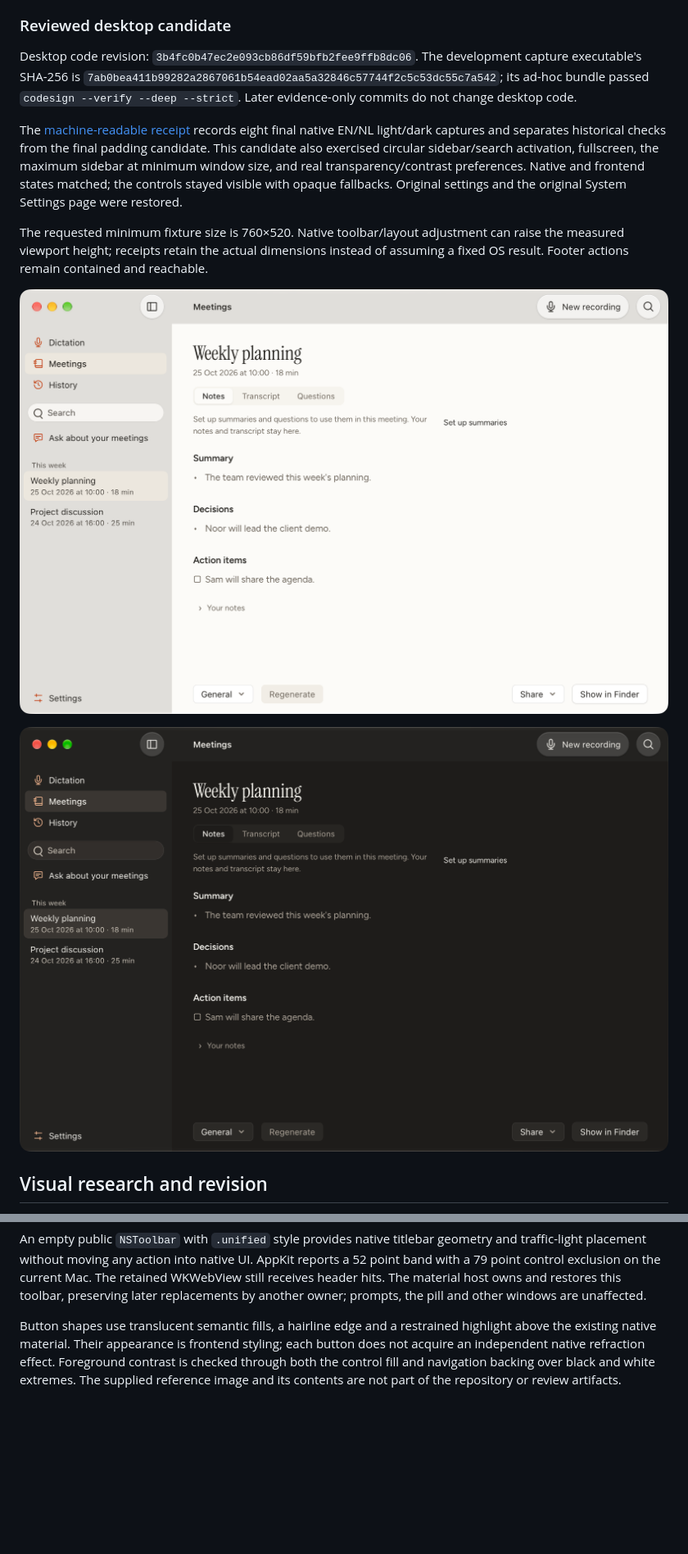
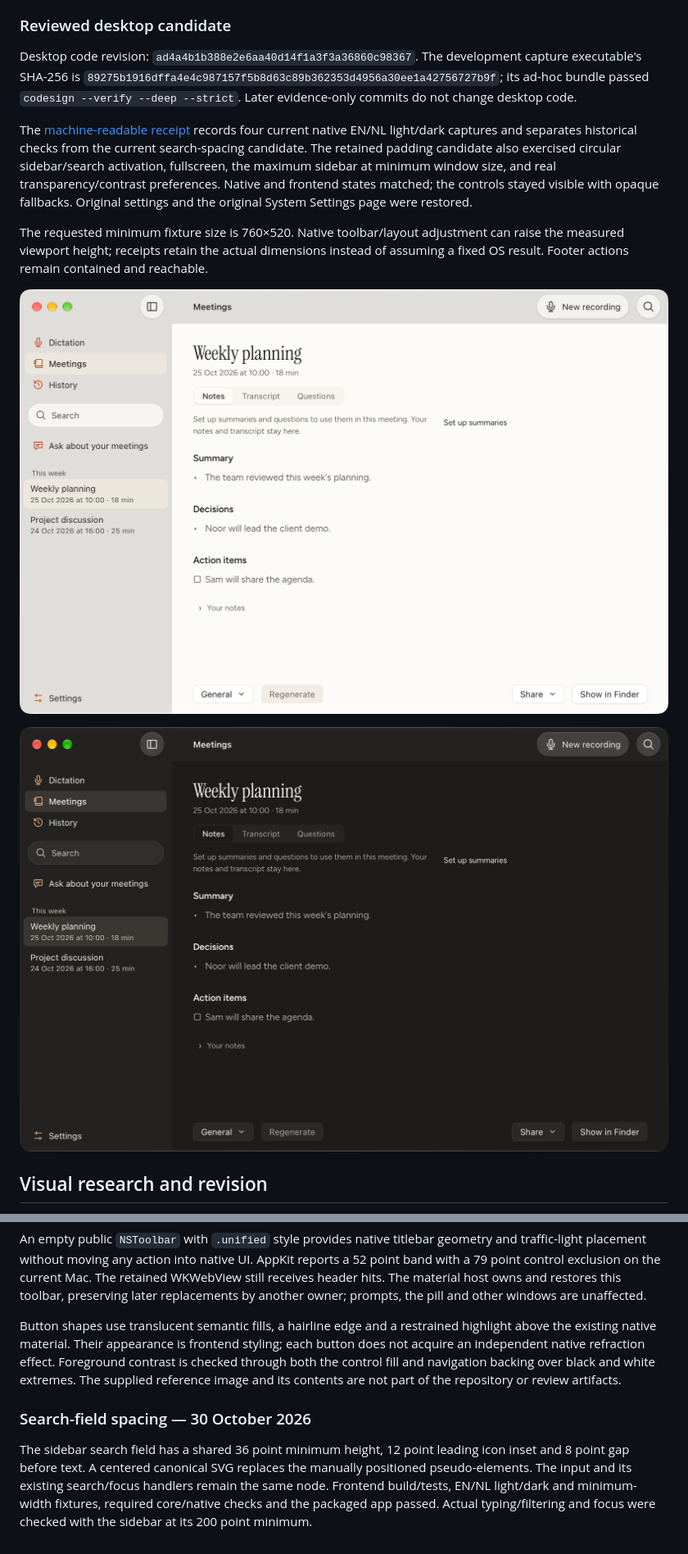
Before and after one commit to ikbenignace/pennel, a Markdown page: docs/macos-liquid-glass.md, 2 parts joined by grey strips. Shown: that part at 82% size. Rendered like a GitHub page; pictures changed too: docs/evidence/macos-liquid-glass-2026-10-29/meeting-dark.png, docs/evidence/macos-liquid-glass-2026-10-29/meeting-light.png; blank space fills up the shorter version.

Commit message:
docs(desktop): record roomier search verification
Bind updated owned screenshots to the search-spacing candidate and retain the narrow-sidebar filtering check.

Scope-risk: narrow
Tested: packaged light/dark captures, 200-point sidebar and actual search focus/filtering

```diff
--- a/docs/macos-liquid-glass.md
+++ b/docs/macos-liquid-glass.md
@@ -32,9 +32,9 @@ Native captures use a separate app identity and only owned window IDs. Browser f
 
 ### Reviewed desktop candidate
 
-Desktop code revision: `3b4fc0b47ec2e093cb86df59bfb2fee9ffb8dc06`. The development capture executable's SHA-256 is `7ab0bea411b99282a2867061b54ead02aa5a32846c57744f2c5c53dc55c7a542`; its ad-hoc bundle passed `codesign --verify --deep --strict`. Later evidence-only commits do not change desktop code.
+Desktop code revision: `ad4a4b1b388e2e6aa40d14f1a3f3a36860c98367`. The development capture executable's SHA-256 is `89275b1916dffa4e4c987157f5b8d63c89b362353d4956a30ee1a42756727b9f`; its ad-hoc bundle passed `codesign --verify --deep --strict`. Later evidence-only commits do not change desktop code.
 
-The [machine-readable receipt](evidence/macos-liquid-glass-2026-10-29/receipt.json) records eight final native EN/NL light/dark captures and separates historical checks from the final padding candidate. This candidate also exercised circular sidebar/search activation, fullscreen, the maximum sidebar at minimum window size, and real transparency/contrast preferences. Native and frontend states matched; the controls stayed visible with opaque fallbacks. Original settings and the original System Settings page were restored.
+The [machine-readable receipt](evidence/macos-liquid-glass-2026-10-29/receipt.json) records four current native EN/NL light/dark captures and separates historical checks from the current search-spacing candidate. The retained padding candidate also exercised circular sidebar/search activation, fullscreen, the maximum sidebar at minimum window size, and real transparency/contrast preferences. Native and frontend states matched; the controls stayed visible with opaque fallbacks. Original settings and the original System Settings page were restored.
 
 The requested minimum fixture size is 760×520. Native toolbar/layout adjustment can raise the measured viewport height; receipts retain the actual dimensions instead of assuming a fixed OS result. Footer actions remain contained and reachable.
 
@@ -67,3 +67,7 @@ The later Notes reference clarified that a compressed 32 point row and bare icon
 An empty public `NSToolbar` with `.unified` style provides native titlebar geometry and traffic-light placement without moving any action into native UI. AppKit reports a 52 point band with a 79 point control exclusion on the current Mac. The retained WKWebView still receives header hits. The material host owns and restores this toolbar, preserving later replacements by another owner; prompts, the pill and other windows are unaffected.
 
 Button shapes use translucent semantic fills, a hairline edge and a restrained highlight above the existing native material. Their appearance is frontend styling; each button does not acquire an independent native refraction effect. Foreground contrast is checked through both the control fill and navigation backing over black and white extremes. The supplied reference image and its contents are not part of the repository or review artifacts.
+
+### Search-field spacing — 30 October 2026
+
+The sidebar search field has a shared 36 point minimum height, 12 point leading icon inset and 8 point gap before text. A centered canonical SVG replaces the manually positioned pseudo-elements. The input and its existing search/focus handlers remain the same node. Frontend build/tests, EN/NL light/dark and minimum-width fixtures, required core/native checks and the packaged app passed. Actual typing/filtering and focus were checked with the sidebar at its 200 point minimum.
```
Also changed, not shown: 1 other file.
